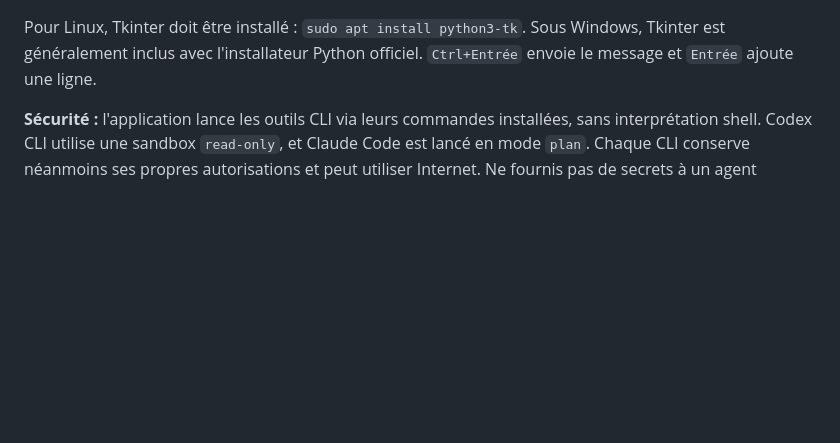
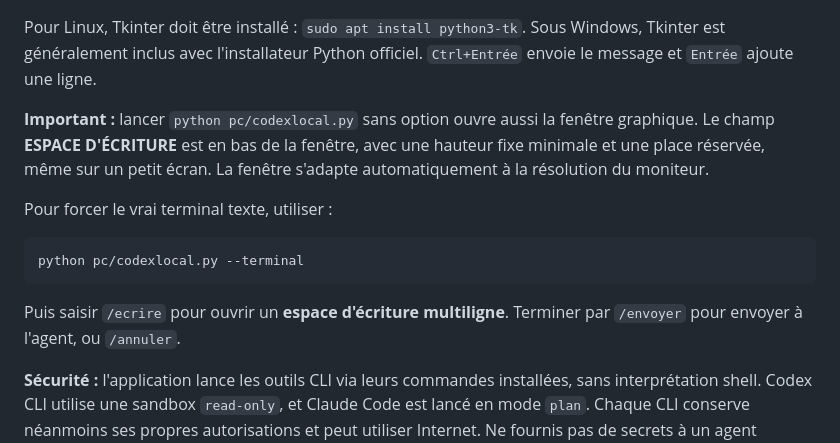
Before and after one commit to alexmarceauprevost812-source/CodexLocal, a Markdown page: README.md, the part around the change. Rendered like a GitHub page; blank space fills up the shorter version.

Commit message:
docs(pc): explain visible graphical composer, auto GUI launch and terminal multiline mode

````diff
--- a/README.md
+++ b/README.md
@@ -59,6 +59,20 @@ python3 pc/codexlocal_gui.py
 Pour Linux, Tkinter doit être installé : `sudo apt install python3-tk`.
 Sous Windows, Tkinter est généralement inclus avec l'installateur Python
 officiel. `Ctrl+Entrée` envoie le message et `Entrée` ajoute une ligne.
+
+**Important :** lancer `python pc/codexlocal.py` sans option ouvre aussi
+la fenêtre graphique. Le champ **ESPACE D'ÉCRITURE** est en bas de la fenêtre,
+avec une hauteur fixe minimale et une place réservée, même sur un petit écran.
+La fenêtre s'adapte automatiquement à la résolution du moniteur.
+
+Pour forcer le vrai terminal texte, utiliser :
+```powershell
+python pc/codexlocal.py --terminal
+```
+
+Puis saisir `/ecrire` pour ouvrir un **espace d'écriture multiligne**.
+Terminer par `/envoyer` pour envoyer à l'agent, ou `/annuler`.
+
 
 **Sécurité :** l'application lance les outils CLI via leurs commandes
 installées, sans interprétation shell. Codex CLI utilise une sandbox
````
